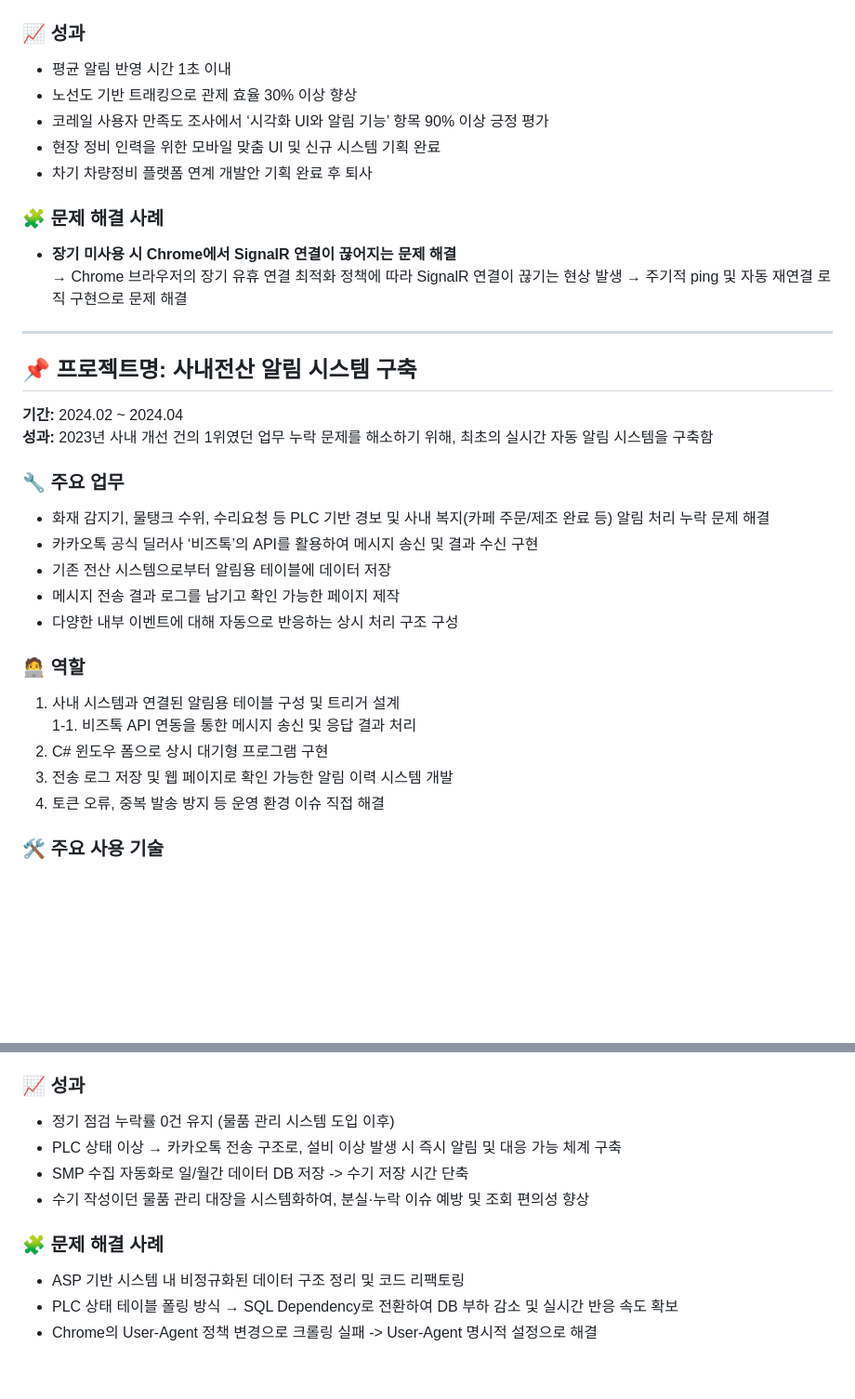
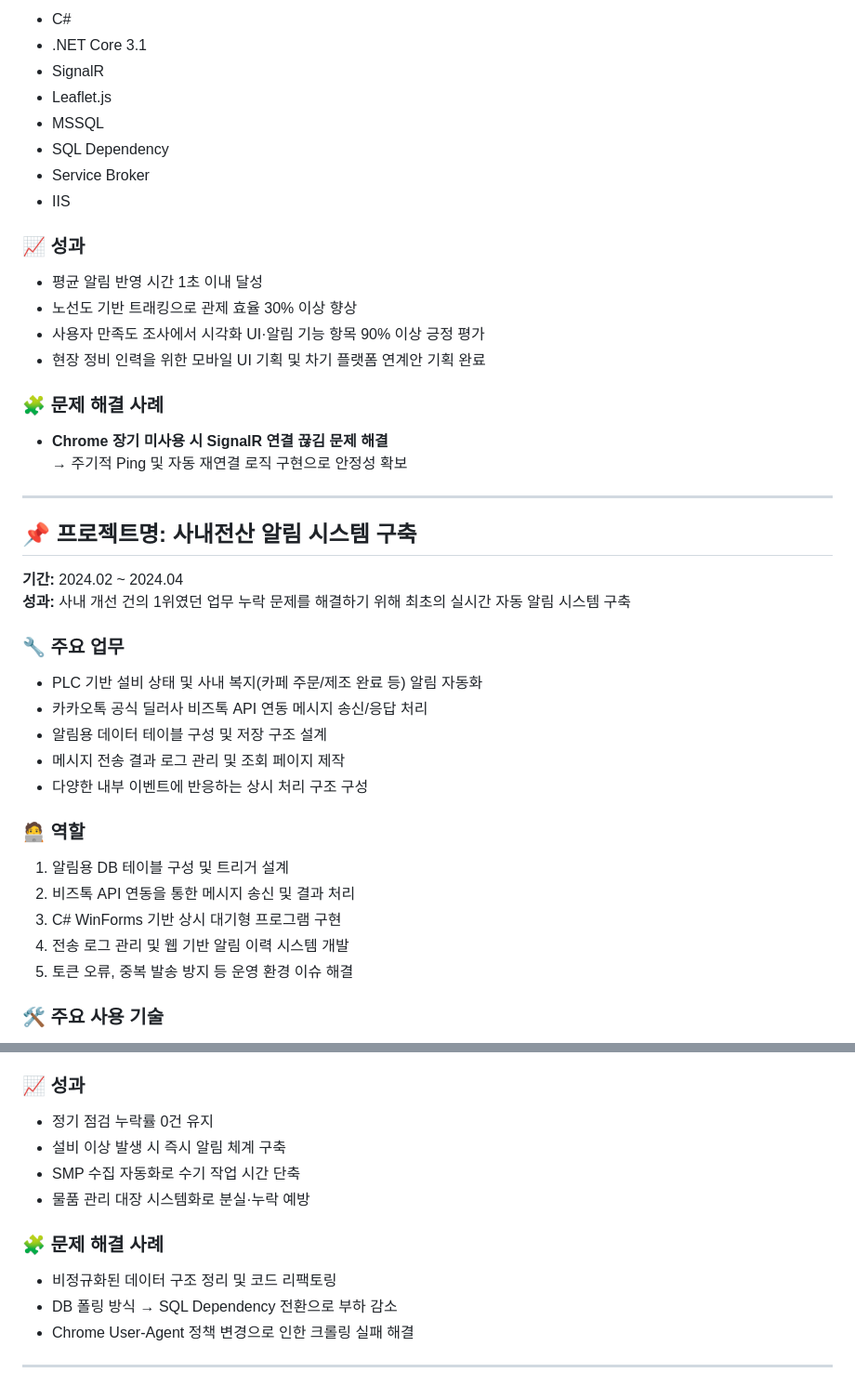
Before and after one commit to leesein1/leesein1.github.io, a Markdown page: Readme.md, 2 parts joined by grey strips. Shown at 93% size. Rendered like a GitHub page; blank space fills up the shorter version.

```diff
--- a/Readme.md
+++ b/Readme.md
@@ -32,35 +74,47 @@
 
+- C#
+- .NET Core 3.1
+- SignalR
+- Leaflet.js
+- MSSQL
+- SQL Dependency
+- Service Broker
+- IIS
 
 ### 📈 성과
-- 평균 알림 반영 시간 1초 이내
+
+- 평균 알림 반영 시간 1초 이내 달성
 - 노선도 기반 트래킹으로 관제 효율 30% 이상 향상
-- 코레일 사용자 만족도 조사에서 ‘시각화 UI와 알림 기능’ 항목 90% 이상 긍정 평가
-- 현장 정비 인력을 위한 모바일 맞춤 UI 및 신규 시스템 기획 완료
-- 차기 차량정비 플랫폼 연계 개발안 기획 완료 후 퇴사
+- 사용자 만족도 조사에서 시각화 UI·알림 기능 항목 90% 이상 긍정 평가
+- 현장 정비 인력을 위한 모바일 UI 기획 및 차기 플랫폼 연계안 기획 완료
 
 ### 🧩 문제 해결 사례
-- **장기 미사용 시 Chrome에서 SignalR 연결이 끊어지는 문제 해결**
-  → Chrome 브라우저의 장기 유휴 연결 최적화 정책에 따라 SignalR 연결이 끊기는 현상 발생 → 주기적 ping 및 자동 재연결 로직 구현으로 문제 해결
+
+- **Chrome 장기 미사용 시 SignalR 연결 끊김 문제 해결**
+  → 주기적 Ping 및 자동 재연결 로직 구현으로 안정성 확보
 
 ---
 
 ## 📌 프로젝트명: 사내전산 알림 시스템 구축
+
 **기간:** 2024.02 ~ 2024.04
-**성과:** 2023년 사내 개선 건의 1위였던 업무 누락 문제를 해소하기 위해, 최초의 실시간 자동 알림 시스템을 구축함
+**성과:** 사내 개선 건의 1위였던 업무 누락 문제를 해결하기 위해 최초의 실시간 자동 알림 시스템 구축
 
 ### 🔧 주요 업무
-- 화재 감지기, 물탱크 수위, 수리요청 등 PLC 기반 경보 및 사내 복지(카페 주문/제조 완료 등) 알림 처리 누락 문제 해결
-- 카카오톡 공식 딜러사 ‘비즈톡’의 API를 활용하여 메시지 송신 및 결과 수신 구현
-- 기존 전산 시스템으로부터 알림용 테이블에 데이터 저장
-- 메시지 전송 결과 로그를 남기고 확인 가능한 페이지 제작
-- 다양한 내부 이벤트에 대해 자동으로 반응하는 상시 처리 구조 구성
+
+- PLC 기반 설비 상태 및 사내 복지(카페 주문/제조 완료 등) 알림 자동화
+- 카카오톡 공식 딜러사 비즈톡 API 연동 메시지 송신/응답 처리
+- 알림용 데이터 테이블 구성 및 저장 구조 설계
+- 메시지 전송 결과 로그 관리 및 조회 페이지 제작
+- 다양한 내부 이벤트에 반응하는 상시 처리 구조 구성
 
 ### 🧑‍💻 역할
-1. 사내 시스템과 연결된 알림용 테이블 구성 및 트리거 설계
-1-1. 비즈톡 API 연동을 통한 메시지 송신 및 응답 결과 처리
-2. C# 윈도우 폼으로 상시 대기형 프로그램 구현
-3. 전송 로그 저장 및 웹 페이지로 확인 가능한 알림 이력 시스템 개발
-4. 토큰 오류, 중복 발송 방지 등 운영 환경 이슈 직접 해결
+
+1. 알림용 DB 테이블 구성 및 트리거 설계
+2. 비즈톡 API 연동을 통한 메시지 송신 및 결과 처리
+3. C# WinForms 기반 상시 대기형 프로그램 구현
+4. 전송 로그 관리 및 웹 기반 알림 이력 시스템 개발
+5. 토큰 오류, 중복 발송 방지 등 운영 환경 이슈 해결
 
 ### 🛠️ 주요 사용 기술
 
@@ -123,11 +171,15 @@
 
 ### 📈 성과
-- 정기 점검 누락률 0건 유지 (물품 관리 시스템 도입 이후)
-- PLC 상태 이상 → 카카오톡 전송 구조로, 설비 이상 발생 시 즉시 알림 및 대응 가능 체계 구축
-- SMP 수집 자동화로 일/월간 데이터 DB 저장 -> 수기 저장 시간 단축
-- 수기 작성이던 물품 관리 대장을 시스템화하여, 분실·누락 이슈 예방 및 조회 편의성 향상
+
+- 정기 점검 누락률 0건 유지
+- 설비 이상 발생 시 즉시 알림 체계 구축
+- SMP 수집 자동화로 수기 작업 시간 단축
+- 물품 관리 대장 시스템화로 분실·누락 예방
 
 ### 🧩 문제 해결 사례
-- ASP 기반 시스템 내 비정규화된 데이터 구조 정리 및 코드 리팩토링
-- PLC 상태 테이블 폴링 방식 → SQL Dependency로 전환하여 DB 부하 감소 및 실시간 반응 속도 확보
-- Chrome의 User-Agent 정책 변경으로 크롤링 실패 -> User-Agent 명시적 설정으로 해결
+
+- 비정규화된 데이터 구조 정리 및 코드 리팩토링
+- DB 폴링 방식 → SQL Dependency 전환으로 부하 감소
+- Chrome User-Agent 정책 변경으로 인한 크롤링 실패 해결
+
+---
```
Also changed, not shown: other parts of Readme.md (+92 -56 lines).
